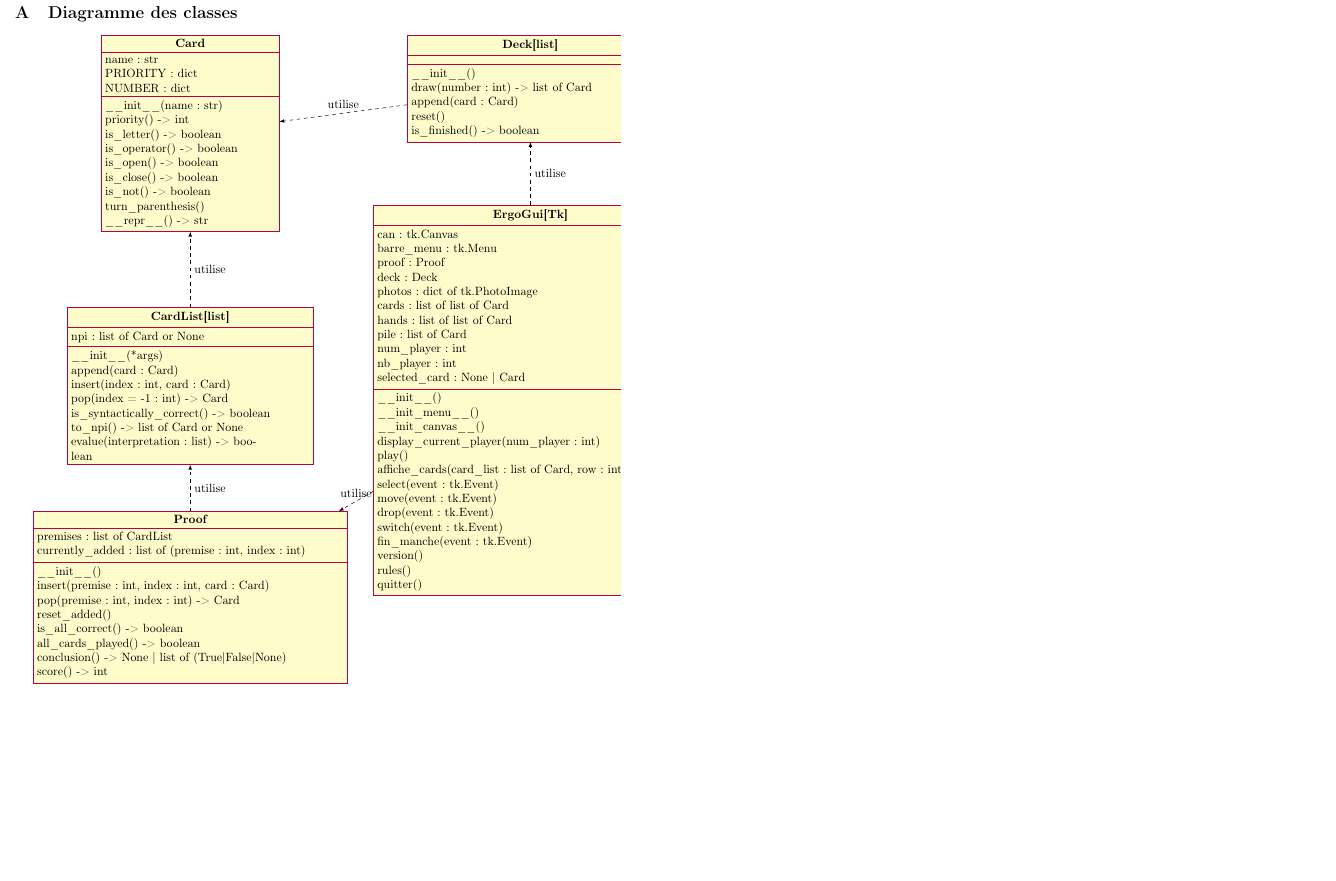
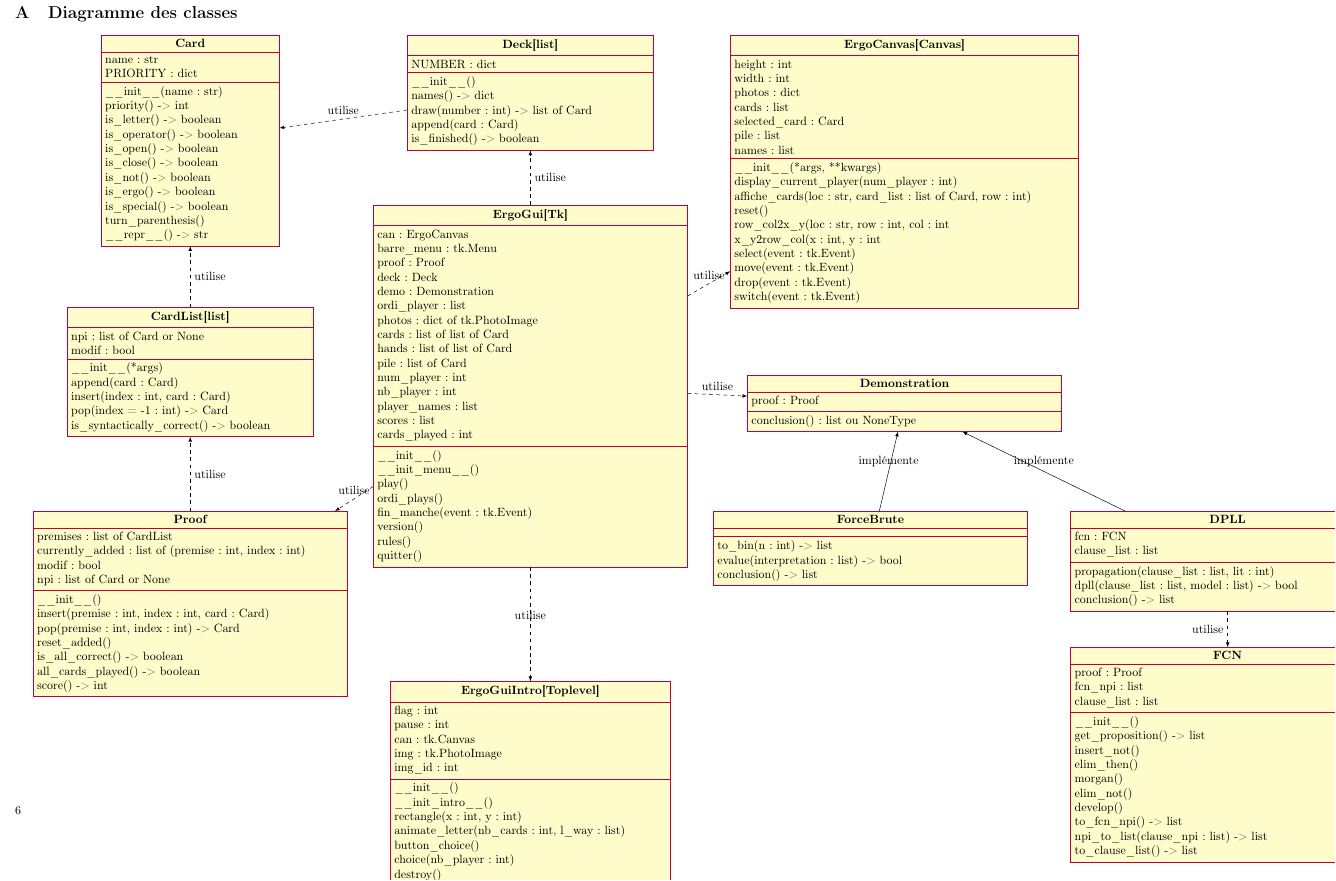
Before and after one commit to isnpaulconstans/PrYE, a LaTeX document (rapports/rapport.tex, which reads rapports/diagramme des classes.tex): part of page 5 of 5 before the commit and part of page 6 of 7 after it, cut so that both start at the same text, the shorter picture padded with empty space. Compiled offline with pdfLaTeX.

Commit message:
Mise à jour du rapport et du diagramme des classes.

```diff
--- a/rapports/diagramme des classes.tex
+++ b/rapports/diagramme des classes.tex
@@ -3,7 +3,6 @@
 \begin{class}{Card}{0, 0}
 \attribute{name : str}
 \attribute{PRIORITY : dict}
-\attribute{NUMBER : dict}
 \operation{\_\_init\_\_(name : str)}
 \operation{priority() -> int}
 \operation{is\_letter() -> boolean}
@@ -11,19 +10,20 @@
 \operation{is\_open() -> boolean}
 \operation{is\_close() -> boolean}
 \operation{is\_not() -> boolean}
+\operation{is\_ergo() -> boolean}
+\operation{is\_special() -> boolean}
 \operation{turn\_parenthesis()}
 \operation{\_\_repr\_\_() -> str}
 \end{class}
 
 \begin{class}[text width=7cm]{CardList[list]}{0, -8}
 \attribute{npi : list of Card or None}
+\attribute{modif : bool}
 \operation{\_\_init\_\_(*args)}
 \operation{append(card : Card)}
 \operation{insert(index : int, card : Card)}
 \operation{pop(index = -1 : int) -> Card}
 \operation{is\_syntactically\_correct() -> boolean}
-\operation{to\_npi() -> list of Card or None}
-\operation{evalue(interpretation : list) -> boolean}
 \end{class}
 
 \draw[dashed,-latex] ({CardList[list]}) -- node[right, midway]{utilise} (Card);
@@ -31,56 +31,136 @@
 \begin{class}[text width=9cm]{Proof}{0, -14}
 \attribute{premises : list of CardList}
 \attribute{currently\_added : list of (premise : int, index : int)}
+\attribute{modif : bool}
+\attribute{npi : list of Card or None}
 \operation{\_\_init\_\_()}
 \operation{insert(premise : int, index : int, card : Card)}
 \operation{pop(premise : int, index : int) -> Card}
 \operation{reset\_added()}
 \operation{is\_all\_correct() -> boolean}
 \operation{all\_cards\_played() -> boolean}
-\operation{conclusion() -> None | list of (True|False|None)}
 \operation{score() -> int}
 \end{class}
 
 \draw[dashed,-latex] (Proof) --node[right, midway]{utilise} ({CardList[list]});
 
 \begin{class}[text width=7cm]{Deck[list]}{10,0}
+\attribute{NUMBER : dict}
 \operation{\_\_init\_\_()}
+\operation{names() -> dict}
 \operation{draw(number : int) -> list of Card}
 \operation{append(card : Card)}
-\operation{reset()}
 \operation{is\_finished() -> boolean}
 \end{class}
 
 \draw[dashed,-latex] ({Deck[list]}) --node[above, midway]{utilise} (Card);
 
+\begin{class}[text width=8cm]{ErgoGuiIntro[Toplevel]}{10,-19}%{31,0}
+\attribute{flag : int}
+\attribute{pause : int}
+\attribute{can : tk.Canvas}
+\attribute{img : tk.PhotoImage}
+\attribute{img\_id : int}
+\operation{\_\_init\_\_()}
+\operation{\_\_init\_intro\_\_()}
+\operation{rectangle(x : int, y : int)}
+\operation{animate\_letter(nb\_cards : int, l\_way : list)}
+\operation{button\_choice()}
+\operation{choice(nb\_player : int)}
+\operation{destroy()}
+\end{class}
+
+\begin{class}[text width=10cm]{ErgoCanvas[Canvas]}{21,0}
+\attribute{height : int}
+\attribute{width : int}
+\attribute{photos : dict}
+\attribute{cards : list}
+\attribute{selected\_card : Card}
+\attribute{pile : list}
+\attribute{names : list}
+\operation{\_\_init\_\_(*args, **kwargs)}
+\operation{display\_current\_player(num\_player : int)}
+\operation{affiche\_cards(loc : str, card\_list : list of Card, row : int)}
+\operation{reset()}
+\operation{row\_col2x\_y(loc : str, row : int, col : int}
+\operation{x\_y2row\_col(x : int, y : int}
+\operation{select(event : tk.Event)}
+\operation{move(event : tk.Event)}
+\operation{drop(event : tk.Event)}
+\operation{switch(event : tk.Event)}
+\end{class}
+
 \begin{class}[text width=9cm]{ErgoGui[Tk]}{10,-5}
-\attribute{can : tk.Canvas}
+\attribute{can : ErgoCanvas}
 \attribute{barre\_menu : tk.Menu}
 \attribute{proof : Proof}
 \attribute{deck : Deck}
+\attribute{demo : Demonstration}
+\attribute{ordi\_player : list}
 \attribute{photos : dict of tk.PhotoImage}
 \attribute{cards : list of list of Card}
 \attribute{hands : list of list of Card}
 \attribute{pile : list of Card}
 \attribute{num\_player : int}
 \attribute{nb\_player : int}
-\attribute{selected\_card : None | Card}
+\attribute{player\_names : list}
+\attribute{scores : list}
+\attribute{cards\_played : int}
 \operation{\_\_init\_\_()}
 \operation{\_\_init\_menu\_\_()}
-\operation{\_\_init\_canvas\_\_()}
-\operation{display\_current\_player(num\_player : int)}
 \operation{play()}
-\operation{affiche\_cards(card\_list : list of Card, row : int)}
-\operation{select(event : tk.Event)}
-\operation{move(event : tk.Event)}
-\operation{drop(event : tk.Event)}
-\operation{switch(event : tk.Event)}
+\operation{ordi\_plays()}
 \operation{fin\_manche(event : tk.Event)}
 \operation{version()}
 \operation{rules()}
 \operation{quitter()}
 \end{class}
 
+\begin{class}[text width=9cm]{ForceBrute}{20,-14}
+\operation{to\_bin(n : int) -> list}
+\operation{evalue(interpretation : list) -> bool}
+\operation{conclusion() -> list}
+\end{class}
+
+\begin{class}[text width=9cm]{DPLL}{30.5,-14}
+\attribute{fcn : FCN}
+\attribute{clause\_list : list}
+\operation{propagation(clause\_list : list, lit : int)}
+\operation{dpll(clause\_list : list, model : list) -> bool}
+\operation{conclusion() -> list}
+\end{class}
+
+
+\begin{class}[text width=9cm]{FCN}{30.5,-18}
+\attribute{proof : Proof}
+\attribute{fcn\_npi : list}
+\attribute{clause\_list : list}
+\operation{\_\_init\_\_()}
+\operation{get\_proposition() -> list}
+\operation{insert\_not()}
+\operation{elim\_then()}
+\operation{morgan()}
+\operation{elim\_not()}
+\operation{develop()}
+\operation{to\_fcn\_npi() -> list}
+\operation{npi\_to\_list(clause\_npi : list) -> list}
+\operation{to\_clause\_list() -> list}
+\end{class}
+
+\begin{class}[text width=9cm]{Demonstration}{21,-10}
+\attribute{proof : Proof}
+\operation{conclusion() : list ou NoneType}
+\end{class}
+
 \draw[dashed,-latex] (ErgoGui[Tk]) --node[right, midway]{utilise} ({Deck[list]});
 \draw[dashed,-latex] (ErgoGui[Tk]) --node[above, midway]{utilise} (Proof);
+\draw[dashed,-latex] (ErgoGui[Tk]) --node[above, midway]{utilise} (ErgoCanvas[Canvas]);
+\draw[dashed,-latex] (ErgoGui[Tk]) --node[above, midway]{utilise} (Demonstration);
+\draw[dashed,-latex] (ErgoGui[Tk]) --node[above, midway]{utilise} (ErgoGuiIntro[Toplevel]);
+
+\draw[-,-latex] (DPLL) --node[above, midway]{implémente} (Demonstration);
+\draw[-,-latex] (ForceBrute) --node[above, midway]{implémente} (Demonstration);
+\draw[dashed,-latex] (DPLL) --node[left, midway]{utilise} (FCN);
+
+
 \end{tikzpicture}
```
Also changed, not shown: rapports/rapport.tex (+15 -2 lines), rapports/rapport.pdf.
